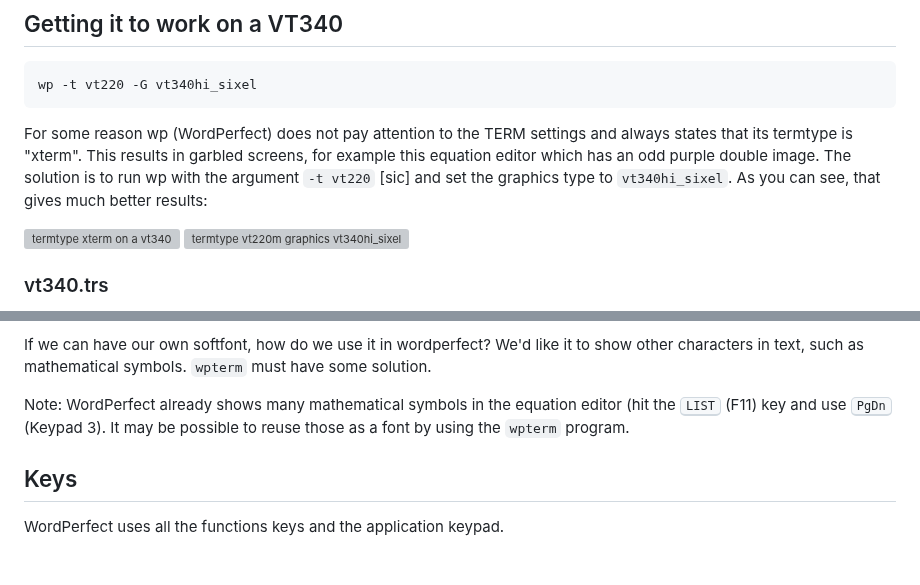
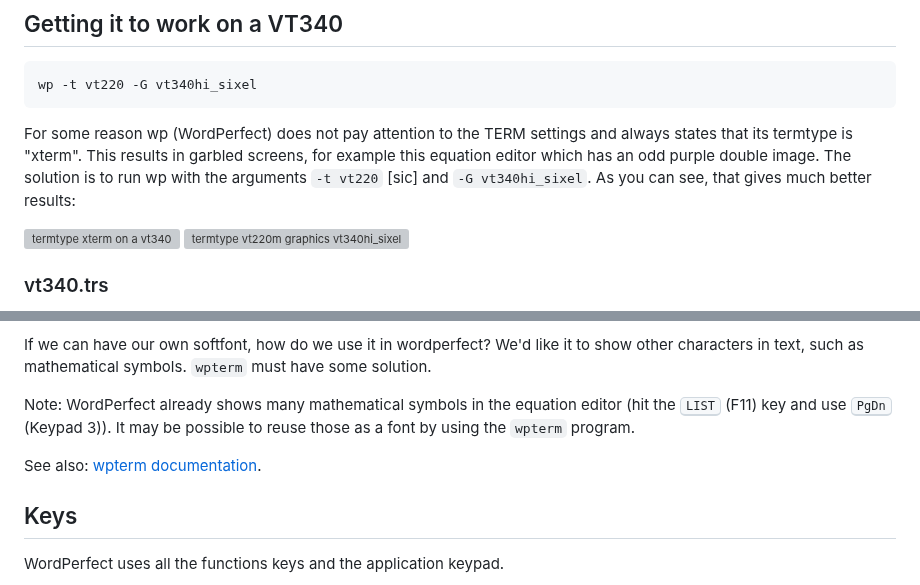
Before and after one commit to hackerb9/vt340test, a Markdown page: sixeltests/wp/README.md, 2 parts joined by grey strips. Rendered like a GitHub page; blank space fills up the shorter version; grey boxes are pictures that could not be loaded.

Commit message:
wpterm doc in pdf

```diff
--- a/sixeltests/wp/README.md
+++ b/sixeltests/wp/README.md
@@ -25,9 +25,9 @@ see [sixeloutput](sixeloutput/README.md).
 For some reason wp (WordPerfect) does not pay attention to the TERM
 settings and always states that its termtype is "xterm". This results
 in garbled screens, for example this equation editor which has an odd
-purple double image. The solution is to run wp with the argument `-t
-vt220` [sic] and set the graphics type to `vt340hi_sixel`. As you can
-see, that gives much better results:
+purple double image. The solution is to run wp with the arguments `-t
+vt220` [sic] and `-G vt340hi_sixel`. As you can see, that gives much
+better results:
 
 
 <img alt="termtype xterm on a vt340" align=left width=40% src="eqn-defaulttypeisxterm-thumb.jpg">
@@ -57,8 +57,10 @@ symbols. `wpterm` must have some solution.
 
 Note: WordPerfect already shows many mathematical symbols in the
 equation editor (hit the <kbd>LIST</kbd> (F11) key and use
-<kbd>PgDn</kbd> (Keypad 3). It may be possible to reuse those as a
+<kbd>PgDn</kbd> (Keypad 3)). It may be possible to reuse those as a
 font by using the `wpterm` program.
+
+See also: [wpterm documentation](wpterm.man.pdf).
 
 ## Keys
 
```
